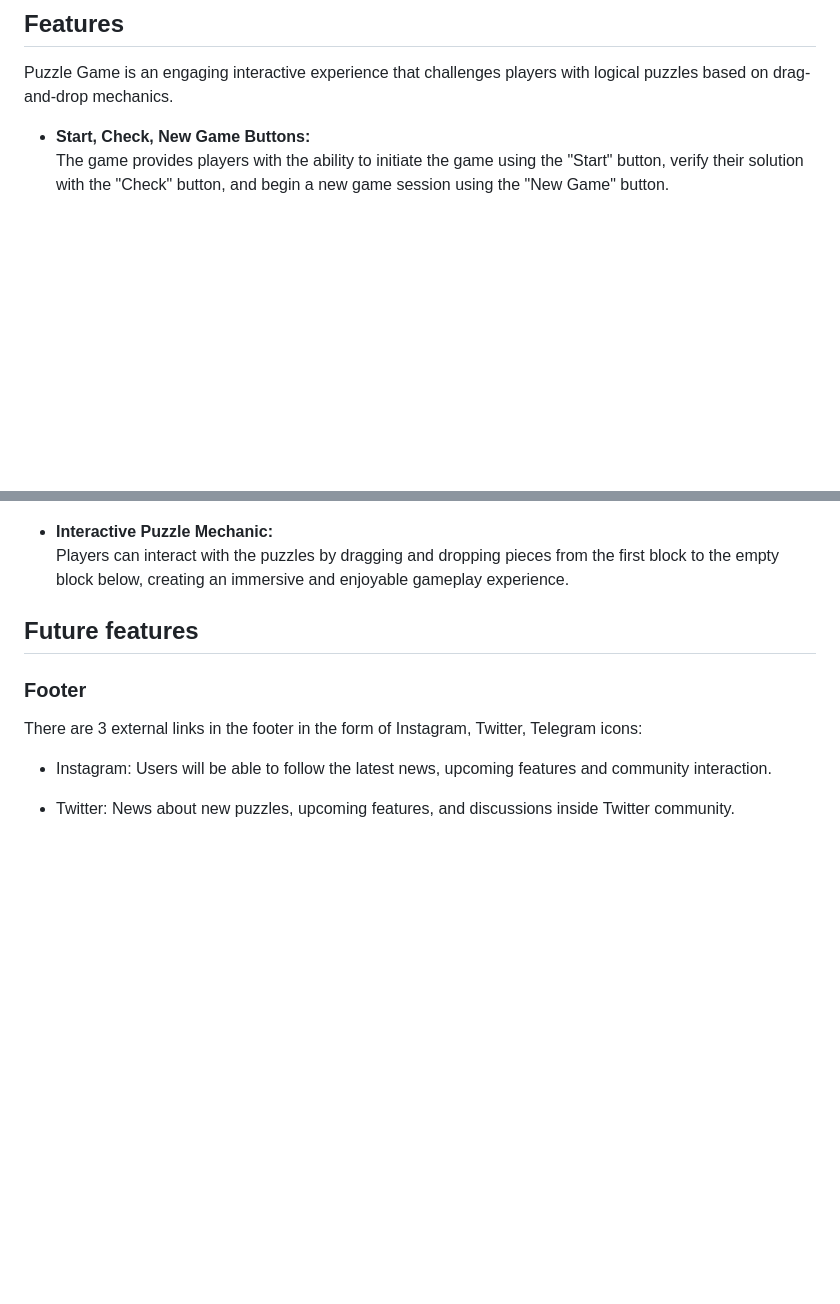
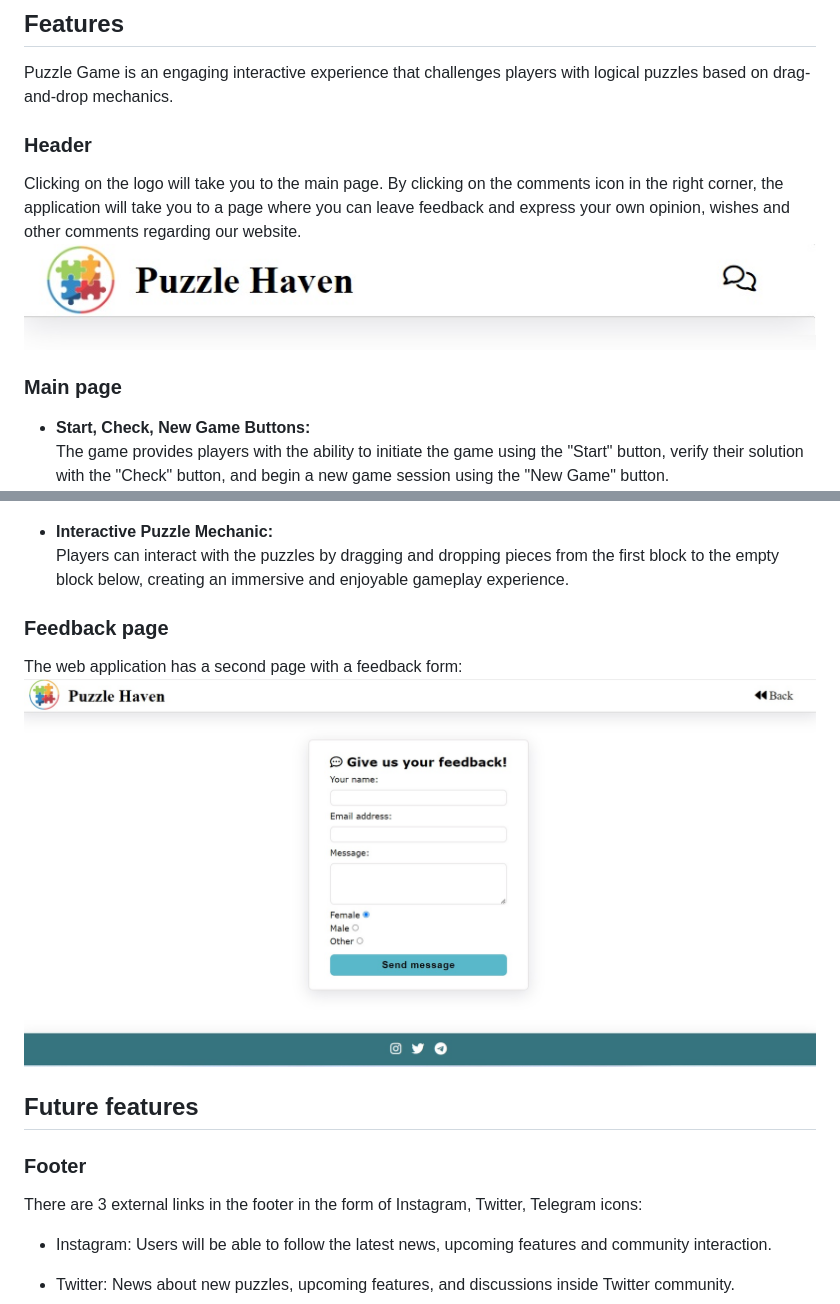
Before and after one commit to Anestezia-zip/Puzzle-game, a Markdown page: README.md, 2 parts joined by grey strips. Rendered like a GitHub page; pictures changed too: assets/img/feedback-page.jpg (added), assets/img/header-links.jpg (added); blank space fills up the shorter version.

Commit message:
added and described second 'feedback' page in readme

```diff
--- a/README.md
+++ b/README.md
@@ -9,12 +9,21 @@ The live link can be found here - [Puzzle Game Platform](https://anestezia-zip.g
 ## Features
 Puzzle Game is an engaging interactive experience that challenges players with logical puzzles based on drag-and-drop mechanics.
 
+### Header
+Clicking on the logo will take you to the main page. By clicking on the comments icon in the right corner, the application will take you to a page where you can leave feedback and express your own opinion, wishes and other comments regarding our website.
+![header  links](assets/img/header-links.jpg)
+
+### Main page
 - __Start, Check, New Game Buttons:__
 The game provides players with the ability to initiate the game using the "Start" button, verify their solution with the "Check" button, and begin a new game session using the "New Game" button.
 ![main page](assets/img/readme-screenshot.jpg)
 
 - __Interactive Puzzle Mechanic:__
 Players can interact with the puzzles by dragging and dropping pieces from the first block to the empty block below, creating an immersive and enjoyable gameplay experience.
+
+### Feedback page
+The web application has a second page with a feedback form:
+![feedback page](assets/img/feedback-page.jpg)
 
 ## Future features
 ### Footer
```
Also changed, not shown: 2 other files.
